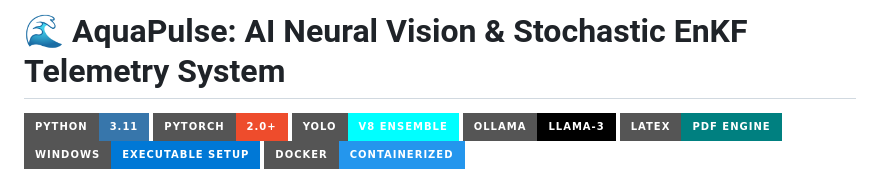
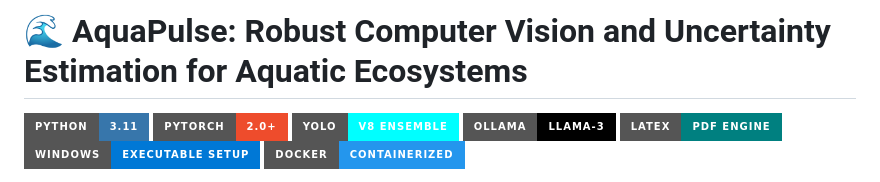
Before and after one commit to parsabe/AquaPulse, a Markdown page: README.md, the part around the change. Drawn GitHub-style; badges without logos.

```diff
--- a/README.md
+++ b/README.md
@@ -1,4 +1,4 @@
-# 🌊 AquaPulse: AI Neural Vision & Stochastic EnKF Telemetry System
+# 🌊 AquaPulse: Robust Computer Vision and Uncertainty Estimation for Aquatic Ecosystems
 
 [![Python 3.11](https://img.shields.io/badge/Python-3.11-3776AB?style=for-the-badge&logo=python&logoColor=white)](https://www.python.org/)
 [![PyTorch CUDA](https://img.shields.io/badge/PyTorch-2.0%2B-EE4C2C?style=for-the-badge&logo=pytorch&logoColor=white)](https://pytorch.org/)
```
